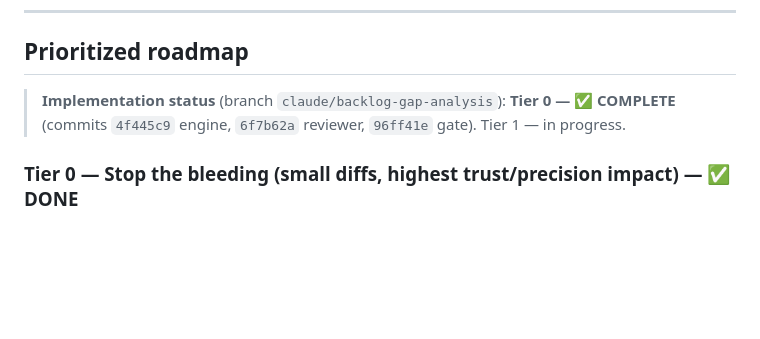
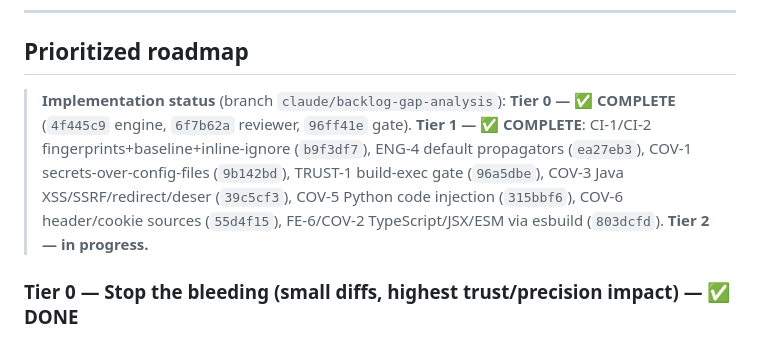
Before and after one commit to bytevet/godzilla, a Markdown page: BACKLOG.md, the part around the change. GitHub-like rendering; blank space fills up the shorter version.

Commit message:
docs(backlog): mark Tier 1 complete
Co-Authored-By: Claude Fable 5 <noreply@anthropic.com>
Claude-Session: https://claude.ai/code/session_01P4J9DGhPLqQeEtJJeBPJFa

```diff
--- a/BACKLOG.md
+++ b/BACKLOG.md
@@ -45,7 +45,12 @@ A few underlying defects surface across multiple lenses. Fixing the root clears
 ## Prioritized roadmap
 
 > **Implementation status** (branch `claude/backlog-gap-analysis`):
-> **Tier 0 — ✅ COMPLETE** (commits `4f445c9` engine, `6f7b62a` reviewer, `96ff41e` gate). Tier 1 — in progress.
+> **Tier 0 — ✅ COMPLETE** (`4f445c9` engine, `6f7b62a` reviewer, `96ff41e` gate).
+> **Tier 1 — ✅ COMPLETE**: CI-1/CI-2 fingerprints+baseline+inline-ignore (`b9f3df7`), ENG-4 default
+> propagators (`ea27eb3`), COV-1 secrets-over-config-files (`9b142bd`), TRUST-1 build-exec gate
+> (`96a5dbe`), COV-3 Java XSS/SSRF/redirect/deser (`39c5cf3`), COV-5 Python code injection (`315bbf6`),
+> COV-6 header/cookie sources (`55d4f15`), FE-6/COV-2 TypeScript/JSX/ESM via esbuild (`803dcfd`).
+> **Tier 2 — in progress.**
 
 ### Tier 0 — Stop the bleeding (small diffs, highest trust/precision impact) — ✅ DONE
 Localized bug fixes and one-line safety flips. Ship first.
```
